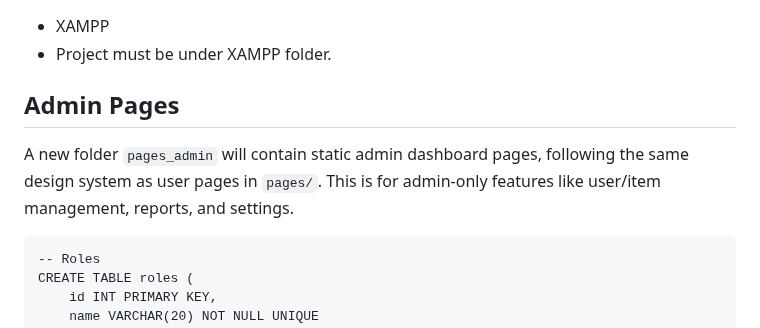
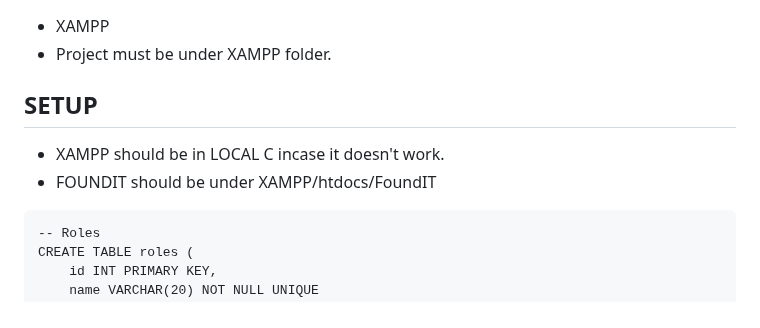
Before and after one commit to thejeXD/founditweb, a Markdown page: README.md, the part around the change. Drawn GitHub-style.

Commit message:
additional info

````diff
--- a/README.md
+++ b/README.md
@@ -2,10 +2,9 @@
 - XAMPP
 - Project must be under XAMPP folder.
 
-## Admin Pages
-
-A new folder `pages_admin` will contain static admin dashboard pages, following the same design system as user pages in `pages/`. This is for admin-only features like user/item management, reports, and settings.
-
+## SETUP
+- XAMPP should be in LOCAL C incase it doesn't work.
+- FOUNDIT should be under XAMPP/htdocs/FoundIT
 
 ```
 -- Roles
````
